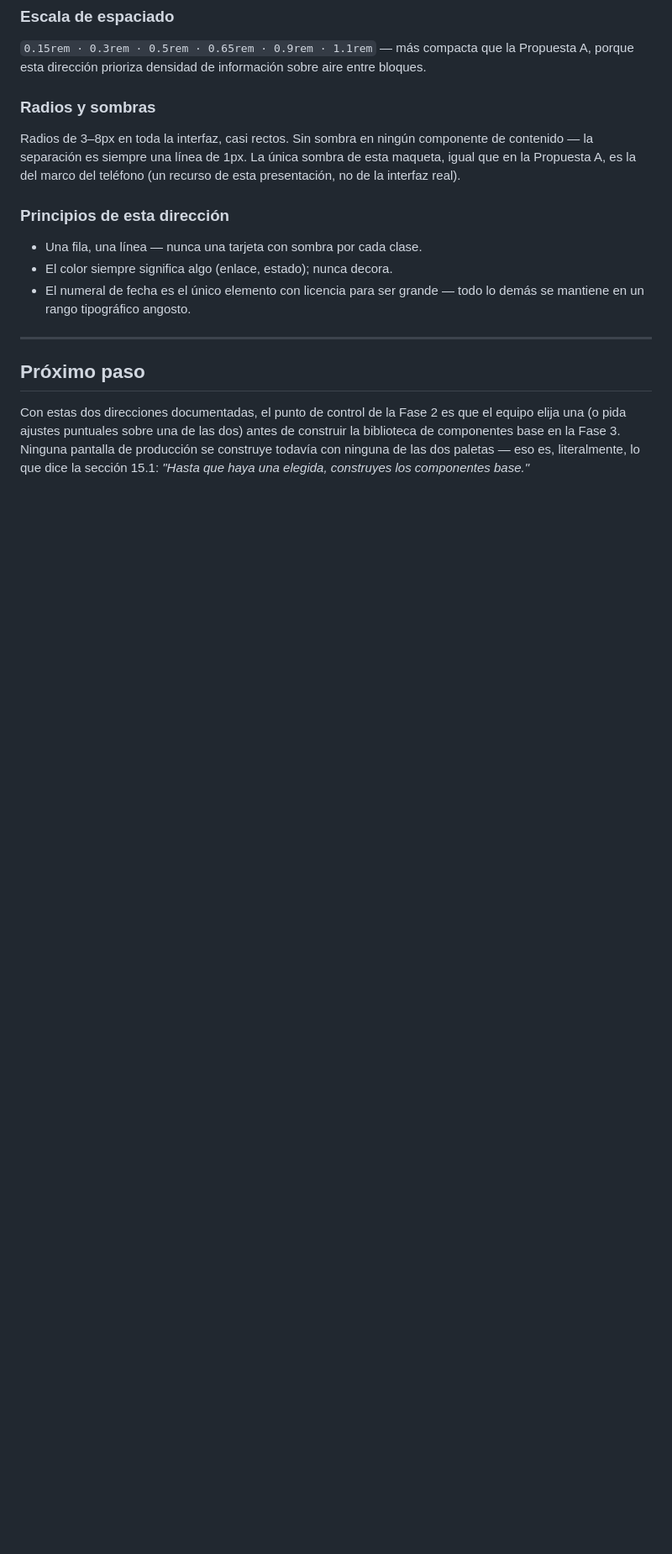
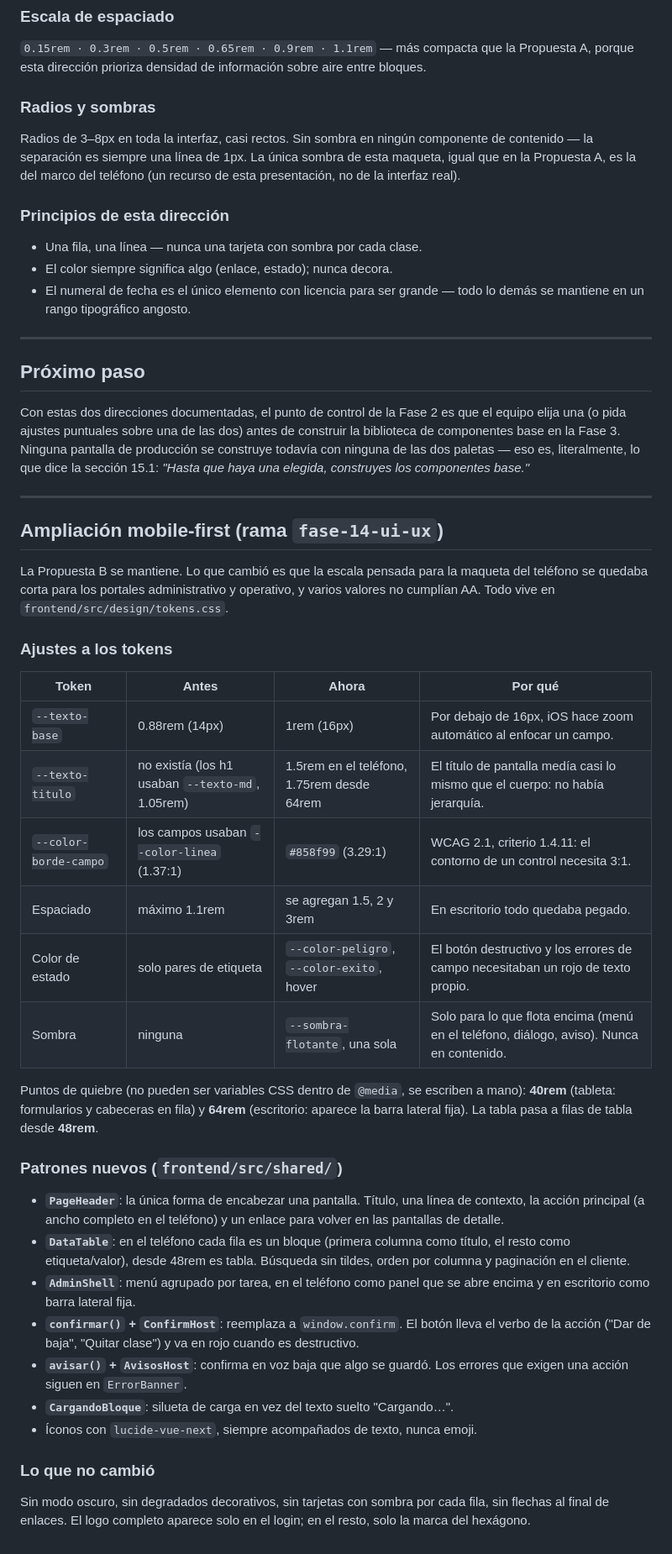
Before and after one commit to kostritzer24/Ando, a Markdown page: docs/diseno/direccion-visual.md, the part around the change. Shown at 84% size. Rendered like a GitHub page; blank space fills up the shorter version.

Commit message:
docs(diseño): documenta la ampliación mobile-first de los tokens y los patrones nuevos
Co-Authored-By: Claude Opus 5.5 <noreply@anthropic.com>

```diff
--- a/docs/diseno/direccion-visual.md
+++ b/docs/diseno/direccion-visual.md
@@ -109,3 +109,36 @@ Radios de 3–8px en toda la interfaz, casi rectos. Sin sombra en ningún compon
 ## Próximo paso
 
 Con estas dos direcciones documentadas, el punto de control de la Fase 2 es que el equipo elija una (o pida ajustes puntuales sobre una de las dos) antes de construir la biblioteca de componentes base en la Fase 3. Ninguna pantalla de producción se construye todavía con ninguna de las dos paletas — eso es, literalmente, lo que dice la sección 15.1: *"Hasta que haya una elegida, construyes los componentes base."*
+
+---
+
+## Ampliación mobile-first (rama `fase-14-ui-ux`)
+
+La Propuesta B se mantiene. Lo que cambió es que la escala pensada para la maqueta del teléfono se quedaba corta para los portales administrativo y operativo, y varios valores no cumplían AA. Todo vive en `frontend/src/design/tokens.css`.
+
+### Ajustes a los tokens
+
+| Token | Antes | Ahora | Por qué |
+|---|---|---|---|
+| `--texto-base` | 0.88rem (14px) | 1rem (16px) | Por debajo de 16px, iOS hace zoom automático al enfocar un campo. |
+| `--texto-titulo` | no existía (los h1 usaban `--texto-md`, 1.05rem) | 1.5rem en el teléfono, 1.75rem desde 64rem | El título de pantalla medía casi lo mismo que el cuerpo: no había jerarquía. |
+| `--color-borde-campo` | los campos usaban `--color-linea` (1.37:1) | `#858f99` (3.29:1) | WCAG 2.1, criterio 1.4.11: el contorno de un control necesita 3:1. |
+| Espaciado | máximo 1.1rem | se agregan 1.5, 2 y 3rem | En escritorio todo quedaba pegado. |
+| Color de estado | solo pares de etiqueta | `--color-peligro`, `--color-exito`, hover | El botón destructivo y los errores de campo necesitaban un rojo de texto propio. |
+| Sombra | ninguna | `--sombra-flotante`, una sola | Solo para lo que flota encima (menú en el teléfono, diálogo, aviso). Nunca en contenido. |
+
+Puntos de quiebre (no pueden ser variables CSS dentro de `@media`, se escriben a mano): **40rem** (tableta: formularios y cabeceras en fila) y **64rem** (escritorio: aparece la barra lateral fija). La tabla pasa a filas de tabla desde **48rem**.
+
+### Patrones nuevos (`frontend/src/shared/`)
+
+- **`PageHeader`**: la única forma de encabezar una pantalla. Título, una línea de contexto, la acción principal (a ancho completo en el teléfono) y un enlace para volver en las pantallas de detalle.
+- **`DataTable`**: en el teléfono cada fila es un bloque (primera columna como título, el resto como etiqueta/valor), desde 48rem es tabla. Búsqueda sin tildes, orden por columna y paginación en el cliente.
+- **`AdminShell`**: menú agrupado por tarea, en el teléfono como panel que se abre encima y en escritorio como barra lateral fija.
+- **`confirmar()` + `ConfirmHost`**: reemplaza a `window.confirm`. El botón lleva el verbo de la acción ("Dar de baja", "Quitar clase") y va en rojo cuando es destructivo.
+- **`avisar()` + `AvisosHost`**: confirma en voz baja que algo se guardó. Los errores que exigen una acción siguen en `ErrorBanner`.
+- **`CargandoBloque`**: silueta de carga en vez del texto suelto "Cargando…".
+- Íconos con `lucide-vue-next`, siempre acompañados de texto, nunca emoji.
+
+### Lo que no cambió
+
+Sin modo oscuro, sin degradados decorativos, sin tarjetas con sombra por cada fila, sin flechas al final de enlaces. El logo completo aparece solo en el login; en el resto, solo la marca del hexágono.
```
